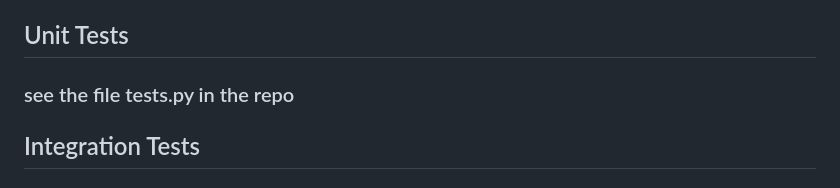
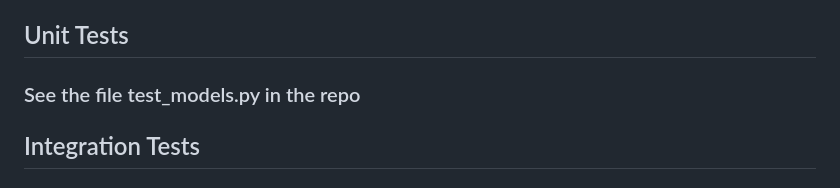
Before and after one commit to cshoe7/course_scheduler, a Markdown page: README.md, the part around the change. Drawn GitHub-style.

Commit message:
Renamed the unit tests description to the correct file name

```diff
--- a/README.md
+++ b/README.md
@@ -320,7 +320,7 @@ iv.	Open the Ursinus course catalog (UrsinusCourseCatalog2025) and check that ev
 
  ## Unit Tests
 
- ### see the file tests.py in the repo
+ ### See the file test_models.py in the repo
 
  ## Integration Tests
 
```
